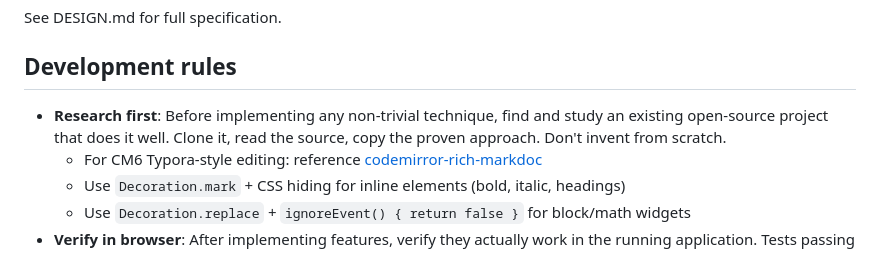
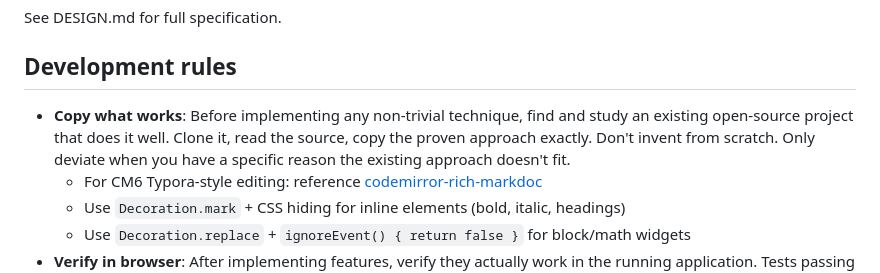
Before and after one commit to chaoxu/chickenglass, a Markdown page: CLAUDE.md, the part around the change. Drawn GitHub-style.

Commit message:
docs: strengthen copy-what-works rule in CLAUDE.md
Co-Authored-By: Claude Opus 4.6 (1M context) <noreply@anthropic.com>

```diff
--- a/CLAUDE.md
+++ b/CLAUDE.md
@@ -63,7 +63,7 @@ See DESIGN.md for full specification.
 
 ## Development rules
 
-- **Research first**: Before implementing any non-trivial technique, find and study an existing open-source project that does it well. Clone it, read the source, copy the proven approach. Don't invent from scratch.
+- **Copy what works**: Before implementing any non-trivial technique, find and study an existing open-source project that does it well. Clone it, read the source, copy the proven approach exactly. Don't invent from scratch. Only deviate when you have a specific reason the existing approach doesn't fit.
   - For CM6 Typora-style editing: reference [codemirror-rich-markdoc](https://github.com/segphault/codemirror-rich-markdoc)
   - Use `Decoration.mark` + CSS hiding for inline elements (bold, italic, headings)
   - Use `Decoration.replace` + `ignoreEvent() { return false }` for block/math widgets
```
